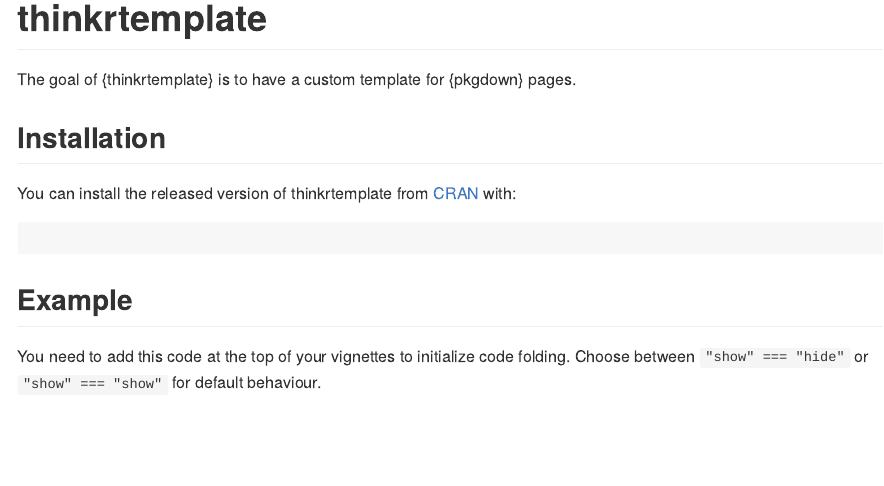
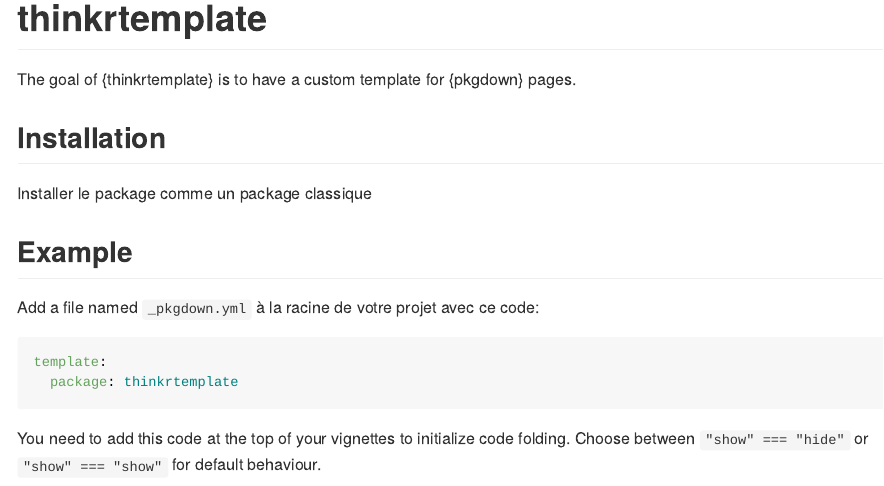
Before and after one commit to ThinkR-open/thinkrtemplate, an R Markdown document (README.Rmd): the page in a window 1100 px wide, from its top. The pictures show the output file README.md that the author committed with the source, drawn offline in the style of GitHub.

Commit message:
update readme again

````diff
--- a/README.Rmd
+++ b/README.Rmd
@@ -19,13 +19,17 @@
 
 ## Installation
 
-You can install the released version of thinkrtemplate from [CRAN](https://CRAN.R-project.org) with:
+Installer le package comme un package classique
 
-``` r
+## Example
 
+Add a file named `_pkgdown.yml` à la racine de votre projet avec ce code:
+
+```yaml
+template:
+  package: thinkrtemplate
 ```
 
-## Example
 
 You need to add this code at the top of your vignettes to initialize code folding.
 Choose between `"show" === "hide"` or `"show" === "show"` for default behaviour.
````
Also changed, not shown: README.md.
